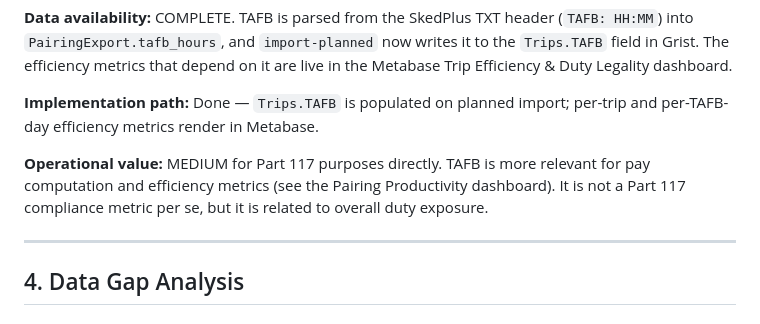
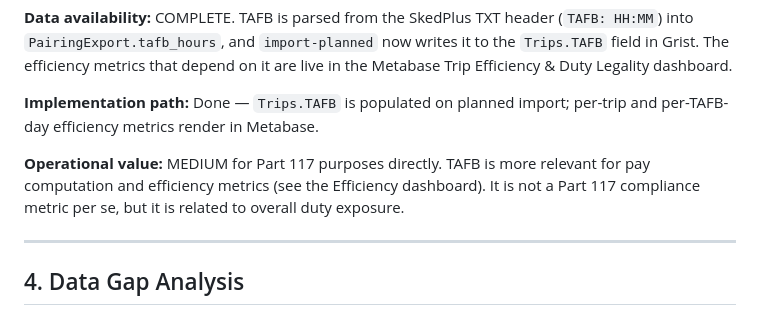
Before and after one commit to justin-lenhart/logbook, a Markdown page: docs/part117-compliance-plan.md, the part around the change. GitHub-like rendering.

```diff
--- a/docs/part117-compliance-plan.md
+++ b/docs/part117-compliance-plan.md
@@ -418,7 +418,7 @@ These are derived analytics, not direct compliance checks. For a given date rang
 
 **Implementation path:** Done — `Trips.TAFB` is populated on planned import; per-trip and per-TAFB-day efficiency metrics render in Metabase.
 
-**Operational value:** MEDIUM for Part 117 purposes directly. TAFB is more relevant for pay computation and efficiency metrics (see the Pairing Productivity dashboard). It is not a Part 117 compliance metric per se, but it is related to overall duty exposure.
+**Operational value:** MEDIUM for Part 117 purposes directly. TAFB is more relevant for pay computation and efficiency metrics (see the Efficiency dashboard). It is not a Part 117 compliance metric per se, but it is related to overall duty exposure.
 
 ---
 
```
Also changed, not shown: README.md (+1 -1 lines).
